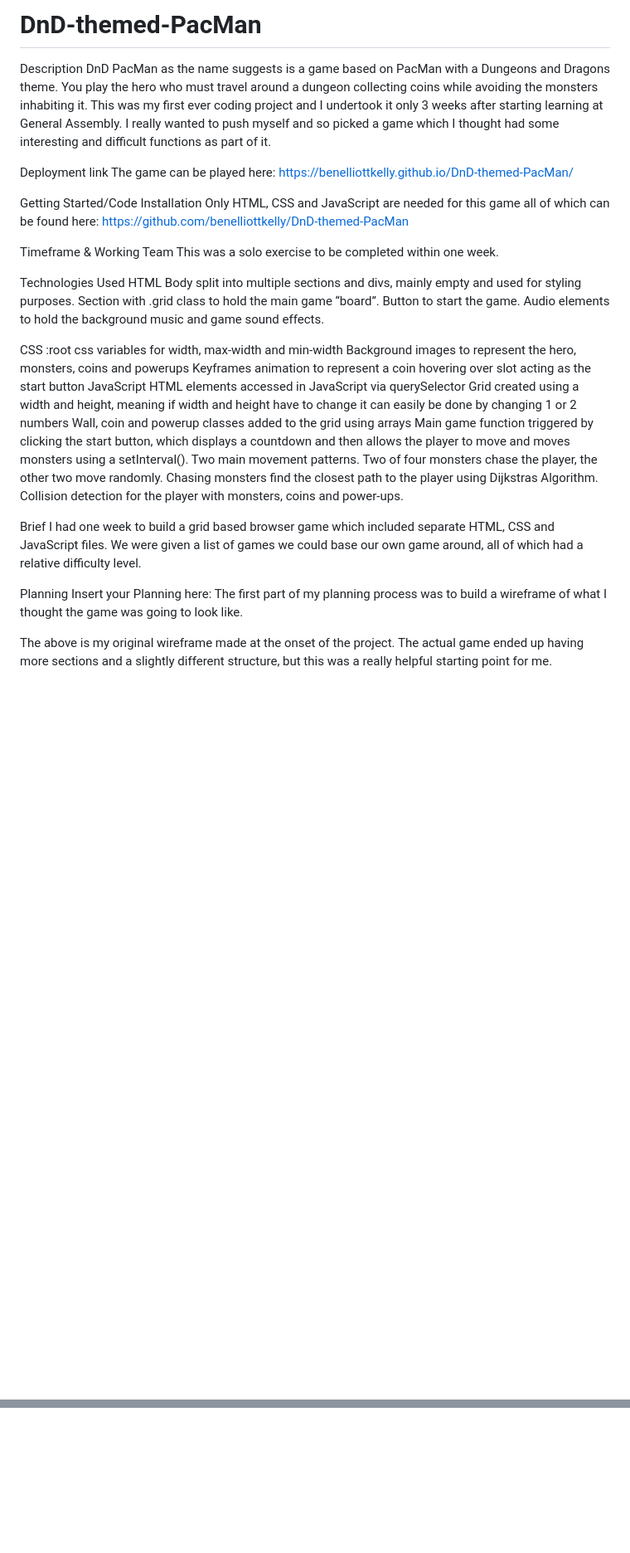
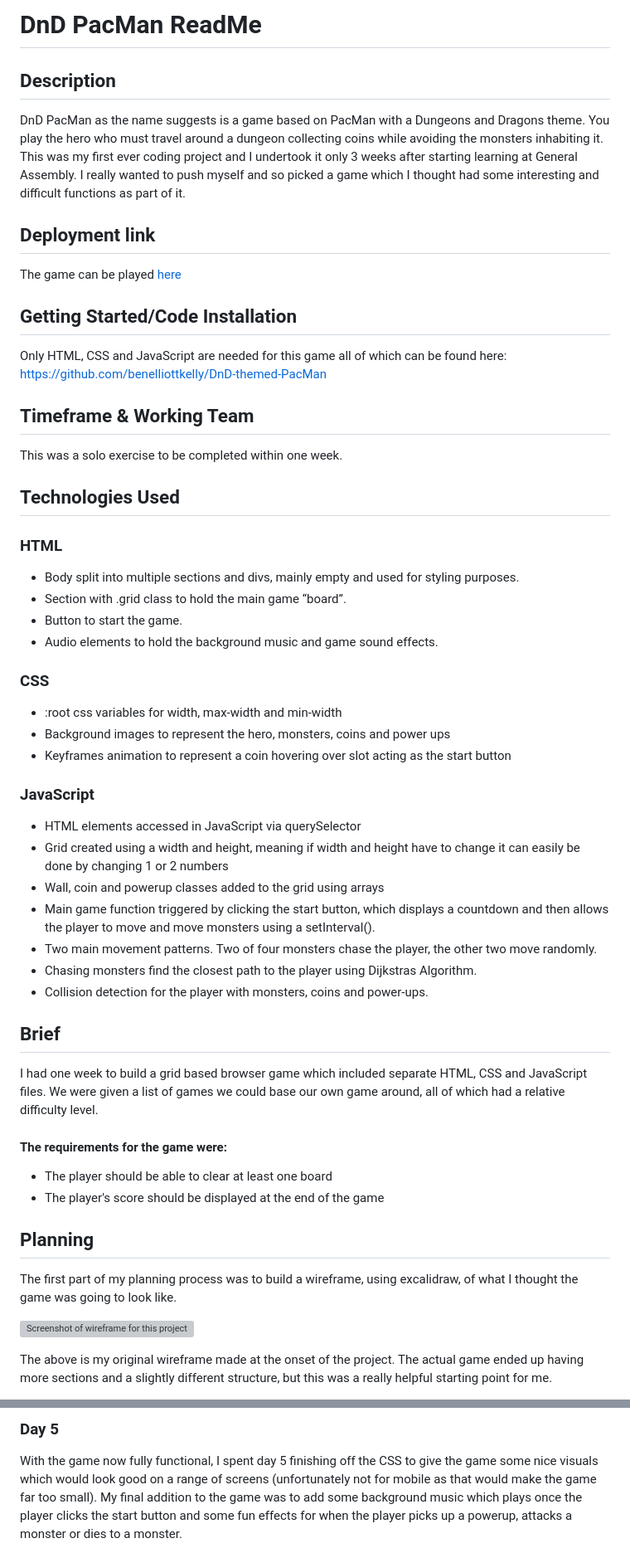
Before and after one commit to benelliottkelly/DnD-themed-PacMan, a Markdown page: README.md, 2 parts joined by grey strips. Shown at 83% size. GitHub-like rendering; blank space fills up the shorter version; grey boxes are pictures that could not be loaded.

```diff
--- a/README.md
+++ b/README.md
@@ -1,47 +1,49 @@
-# DnD-themed-PacMan
+# DnD PacMan ReadMe
 
-Description
+## Description
 DnD PacMan as the name suggests is a game based on PacMan with a Dungeons and Dragons theme. You play the hero who must travel around a dungeon collecting coins while avoiding the monsters inhabiting it.
 This was my first ever coding project and I undertook it only 3 weeks after starting learning at General Assembly. I really wanted to push myself and so picked a game which I thought had some interesting and difficult functions as part of it.
 
-Deployment link
-The game can be played here:
-https://benelliottkelly.github.io/DnD-themed-PacMan/
+## Deployment link
+The game can be played [here](https://benelliottkelly.github.io/DnD-themed-PacMan/)
 
 
-Getting Started/Code Installation
+## Getting Started/Code Installation
 Only HTML, CSS and JavaScript are needed for this game all of which can be found here:
 https://github.com/benelliottkelly/DnD-themed-PacMan
 
-Timeframe & Working Team
+## Timeframe & Working Team
 This was a solo exercise to be completed within one week.
 
-Technologies Used
-HTML
-Body split into multiple sections and divs, mainly empty and used for styling purposes.
-Section with .grid class to hold the main game “board”.
-Button to start the game.
-Audio elements to hold the background music and game sound effects.
+## Technologies Used
+### HTML
+- Body split into multiple sections and divs, mainly empty and used for styling purposes.
+- Section with .grid class to hold the main game “board”.
+- Button to start the game.
+- Audio elements to hold the background music and game sound effects.
+### CSS
+- :root css variables for width, max-width and min-width
+- Background images to represent the hero, monsters, coins and power ups
+- Keyframes animation to represent a coin hovering over slot acting as the start button
+### JavaScript
+- HTML elements accessed in JavaScript via querySelector
+- Grid created using a width and height, meaning if width and height have to change it can easily be done by changing 1 or 2 numbers
+- Wall, coin and powerup classes added to the grid using arrays
+- Main game function triggered by clicking the start button, which displays a countdown and then allows the player to move and move monsters using a setInterval().
+- Two main movement patterns. Two of four monsters chase the player, the other two move randomly.
+- Chasing monsters find the closest path to the player using Dijkstras Algorithm.
+- Collision detection for the player with monsters, coins and power-ups.
 
-CSS
-:root css variables for width, max-width and min-width
-Background images to represent the hero, monsters, coins and powerups
-Keyframes animation to represent a coin hovering over slot acting as the start button
-JavaScript
-HTML elements accessed in JavaScript via querySelector
-Grid created using a width and height, meaning if width and height have to change it can easily be done by changing 1 or 2 numbers
-Wall, coin and powerup classes added to the grid using arrays
-Main game function triggered by clicking the start button, which displays a countdown and then allows the player to move and moves monsters using a setInterval().
-Two main movement patterns. Two of four monsters chase the player, the other two move randomly.
-Chasing monsters find the closest path to the player using Dijkstras Algorithm.
-Collision detection for the player with monsters, coins and power-ups.
+## Brief
+I had one week to build a grid based browser game which included separate HTML, CSS and JavaScript files. We were given a list of games we could base our own game around, all of which had a relative difficulty level.
+#### The requirements for the game were:
+- The player should be able to clear at least one board
+- The player's score should be displayed at the end of the game
 
-Brief
-I had one week to build a grid based browser game which included separate HTML, CSS and JavaScript files. We were given a list of games we could base our own game around, all of which had a relative difficulty level.
+## Planning
+The first part of my planning process was to build a wireframe, using excalidraw, of what I thought the game was going to look like.
 
-Planning
-Insert your Planning here:
-The first part of my planning process was to build a wireframe of what I thought the game was going to look like.
+![Screenshot of wireframe for this project](https://github.com/benelliottkelly/DnD-themed-PacMan/assets/143013767/4c4d9f50-bd49-437b-9af7-a9e36dbdb6cb)
 
 The above is my original wireframe made at the onset of the project. The actual game ended up having more sections and a slightly different structure, but this was a really helpful starting point for me.
 
@@ -76,2 +81,4 @@ With the game now full function I spent day 5 finishing off the CSS to give the
 
+### Day 5
+With the game now fully functional, I spent day 5 finishing off the CSS to give the game some nice visuals which would look good on a range of screens (unfortunately not for mobile as that would make the game far too small). My final addition to the game was to add some background music which plays once the player clicks the start button and some fun effects for when the player picks up a powerup, attacks a monster or dies to a monster.
 
```
Also changed, not shown: other parts of README.md (+32 -30 lines).
